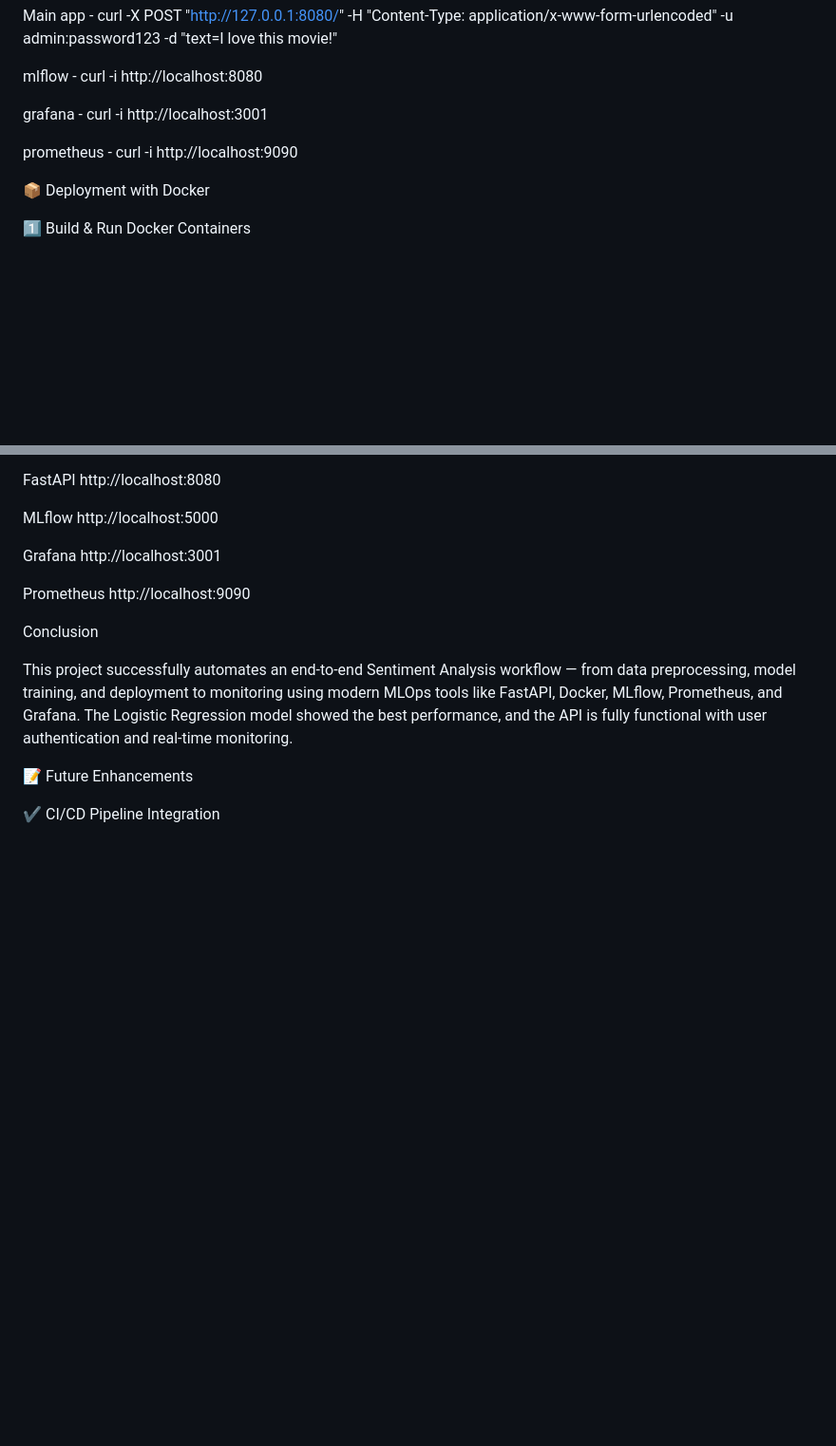
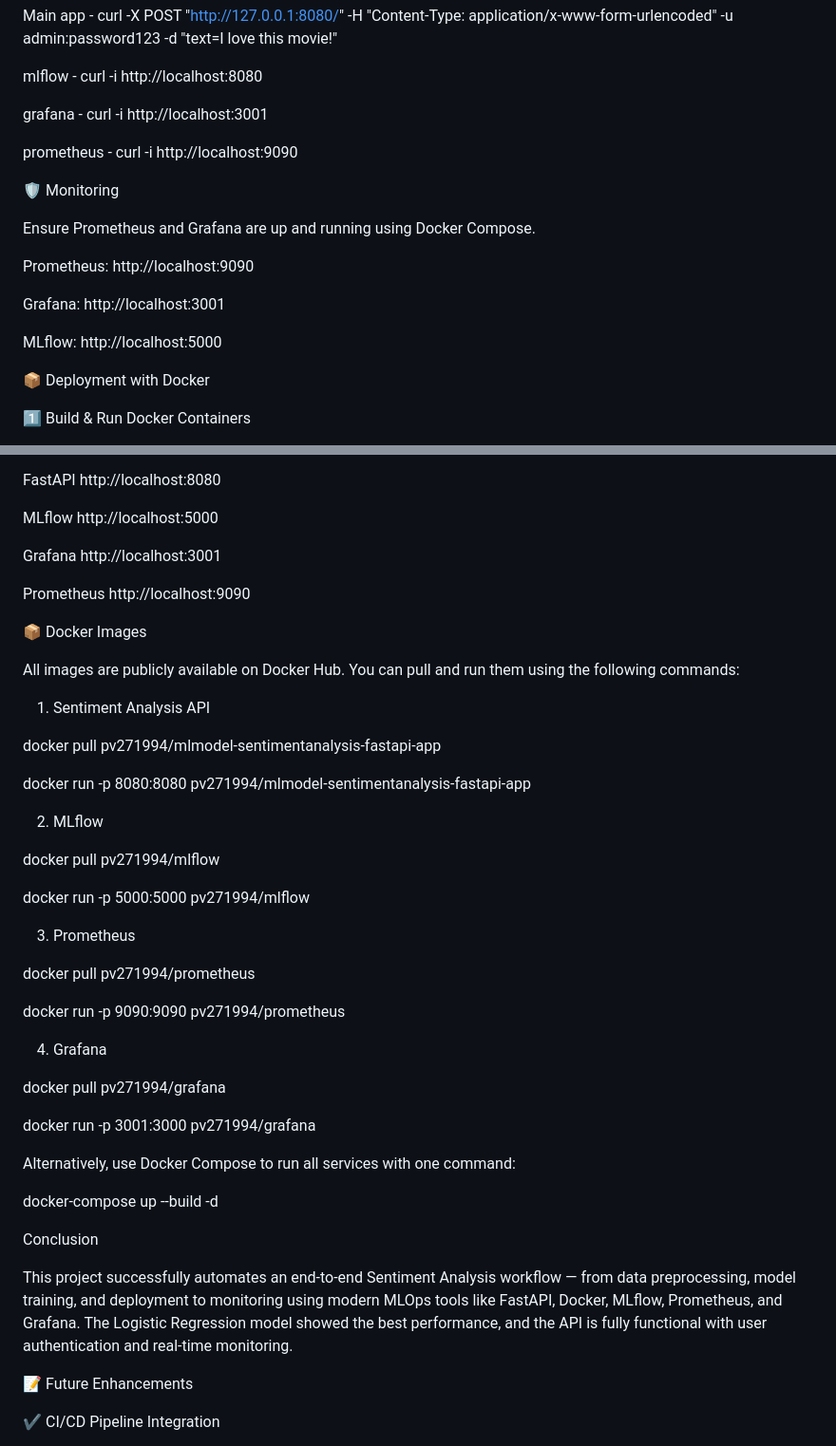
Before and after one commit to pvlex27/MLOps-Sentiment-Analysis, a Markdown page: README.md, 2 parts joined by grey strips. Shown at 95% size. GitHub-like rendering; blank space fills up the shorter version.

```diff
--- a/README.md
+++ b/README.md
@@ -153,6 +153,17 @@ grafana - curl -i http://localhost:3001
 
 prometheus - curl -i http://localhost:9090
 
+🛡️ Monitoring
+
+Ensure Prometheus and Grafana are up and running using Docker Compose.
+
+Prometheus: http://localhost:9090
+
+Grafana: http://localhost:3001
+
+MLflow: http://localhost:5000
+
+
 📦 Deployment with Docker
 
 1️⃣ Build & Run Docker Containers
@@ -171,6 +182,38 @@ Grafana http://localhost:3001
 
 Prometheus http://localhost:9090
 
+📦 Docker Images
+
+All images are publicly available on Docker Hub. You can pull and run them using the following commands:
+
+1. Sentiment Analysis API
+
+docker pull pv271994/mlmodel-sentimentanalysis-fastapi-app
+
+docker run -p 8080:8080 pv271994/mlmodel-sentimentanalysis-fastapi-app
+
+2. MLflow
+
+docker pull pv271994/mlflow
+
+docker run -p 5000:5000 pv271994/mlflow
+
+3. Prometheus
+
+docker pull pv271994/prometheus
+
+docker run -p 9090:9090 pv271994/prometheus
+
+4. Grafana
+
+docker pull pv271994/grafana
+
+docker run -p 3001:3000 pv271994/grafana
+
+Alternatively, use Docker Compose to run all services with one command:
+
+docker-compose up --build -d
+
 Conclusion
 
 This project successfully automates an end-to-end Sentiment Analysis workflow — from data preprocessing, model training, and deployment to monitoring using modern MLOps tools like FastAPI, Docker, MLflow, Prometheus, and Grafana. The Logistic Regression model showed the best performance, and the API is fully functional with user authentication and real-time monitoring.
```
